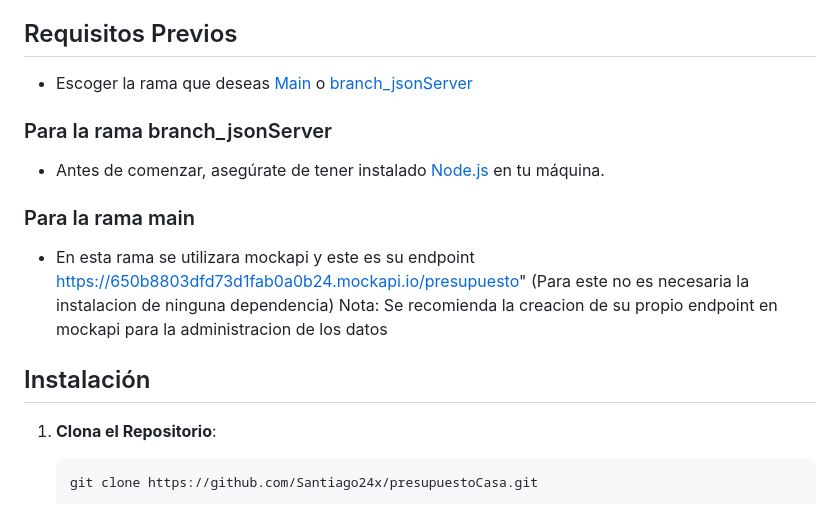
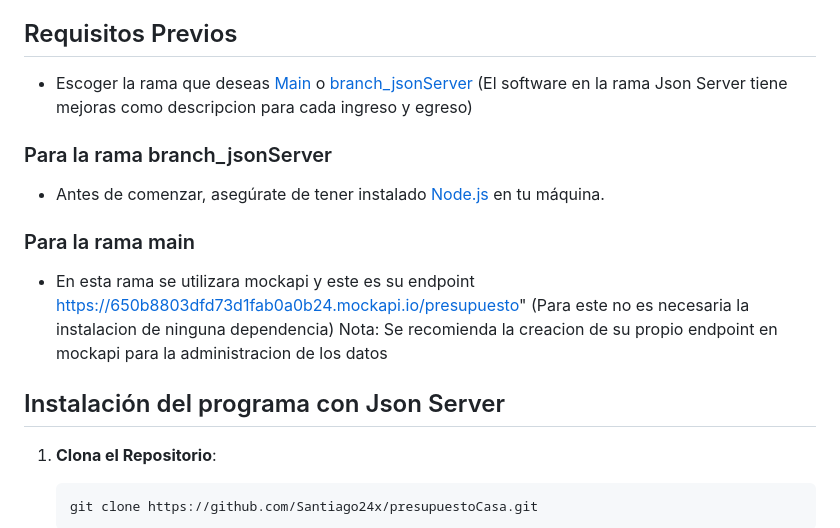
Before and after one commit to Santiago24x/presupuestoCasa, a Markdown page: README.md, the part around the change. Drawn GitHub-style.

Commit message:
docs: 📝 Update README.md

```diff
--- a/README.md
+++ b/README.md
@@ -16,7 +16,7 @@ Este proyecto utiliza las siguientes tecnologías:
 - **JavaScript**: Para la funcionalidad dinámica.
 
 ## Requisitos Previos
-- Escoger la rama que deseas [Main](https://github.com/Santiago24x/presupuestoCasa/tree/main) o [branch_jsonServer](https://github.com/Santiago24x/presupuestoCasa/tree/branch_jsonServer)
+- Escoger la rama que deseas [Main](https://github.com/Santiago24x/presupuestoCasa/tree/main) o [branch_jsonServer](https://github.com/Santiago24x/presupuestoCasa/tree/branch_jsonServer) (El software en la rama Json Server tiene mejoras como descripcion para cada ingreso y egreso)
 
 ### Para la rama branch_jsonServer
 - Antes de comenzar, asegúrate de tener instalado [Node.js](https://nodejs.org) en tu máquina.
@@ -25,7 +25,7 @@ Este proyecto utiliza las siguientes tecnologías:
 -  En esta rama se utilizara mockapi y este es su endpoint https://650b8803dfd73d1fab0a0b24.mockapi.io/presupuesto" (Para este no es necesaria la instalacion de ninguna dependencia)
 Nota: Se recomienda la creacion de su propio endpoint en mockapi para la administracion de los datos
 
-## Instalación
+## Instalación del programa con Json Server
 
 1. **Clona el Repositorio**:
 
```
